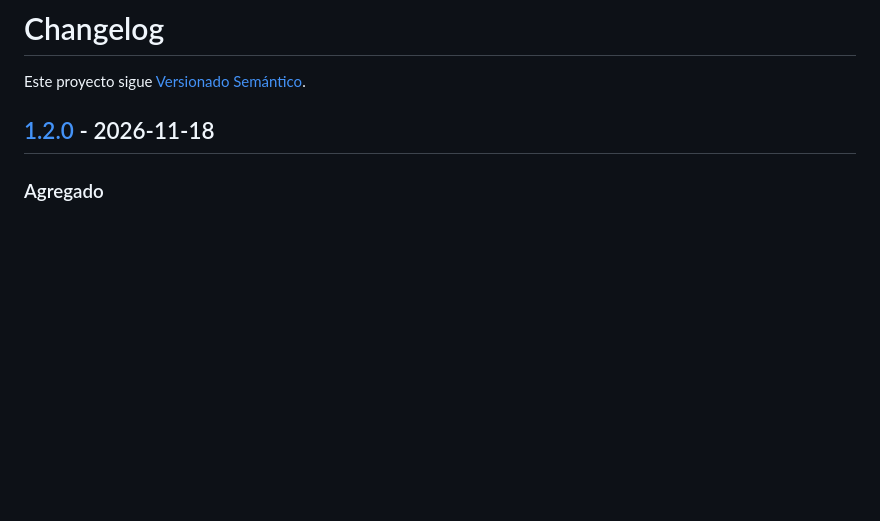
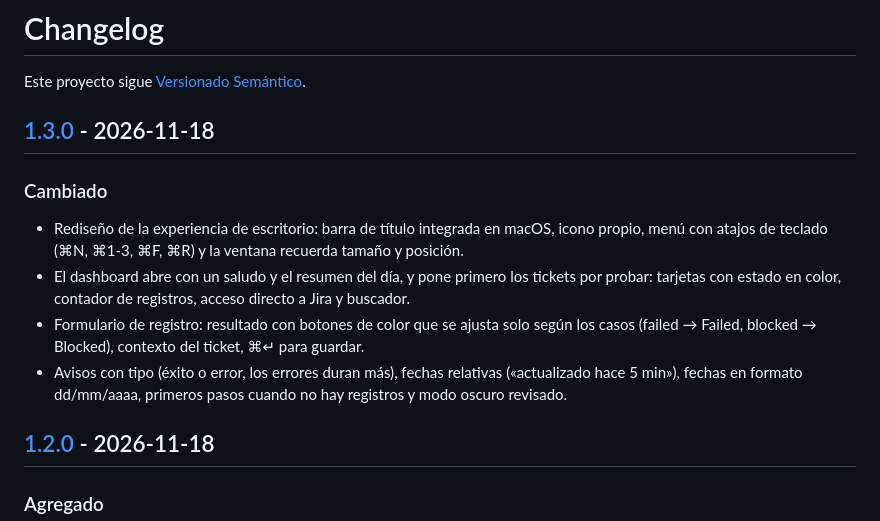
Before and after one commit to pitermontesc/QADashboardTool, a Markdown page: CHANGELOG.md, the part around one of its changes. Drawn GitHub-style; blank space fills up the shorter version.

```diff
--- a/CHANGELOG.md
+++ b/CHANGELOG.md
@@ -1,6 +1,14 @@
 # Changelog
 
 Este proyecto sigue [Versionado Semántico](https://semver.org/lang/es/).
+
+## [1.3.0] - 2026-11-18
+
+### Cambiado
+- Rediseño de la experiencia de escritorio: barra de título integrada en macOS, icono propio, menú con atajos de teclado (⌘N, ⌘1-3, ⌘F, ⌘R) y la ventana recuerda tamaño y posición.
+- El dashboard abre con un saludo y el resumen del día, y pone primero los tickets por probar: tarjetas con estado en color, contador de registros, acceso directo a Jira y buscador.
+- Formulario de registro: resultado con botones de color que se ajusta solo según los casos (failed → Failed, blocked → Blocked), contexto del ticket, ⌘↵ para guardar.
+- Avisos con tipo (éxito o error, los errores duran más), fechas relativas («actualizado hace 5 min»), fechas en formato dd/mm/aaaa, primeros pasos cuando no hay registros y modo oscuro revisado.
 
 ## [1.2.0] - 2026-11-18
 
```
Also changed, not shown: other parts of CHANGELOG.md (+1 -0 lines), README.md (+11 -1 lines), build/icon.png (added), 14 other files.
